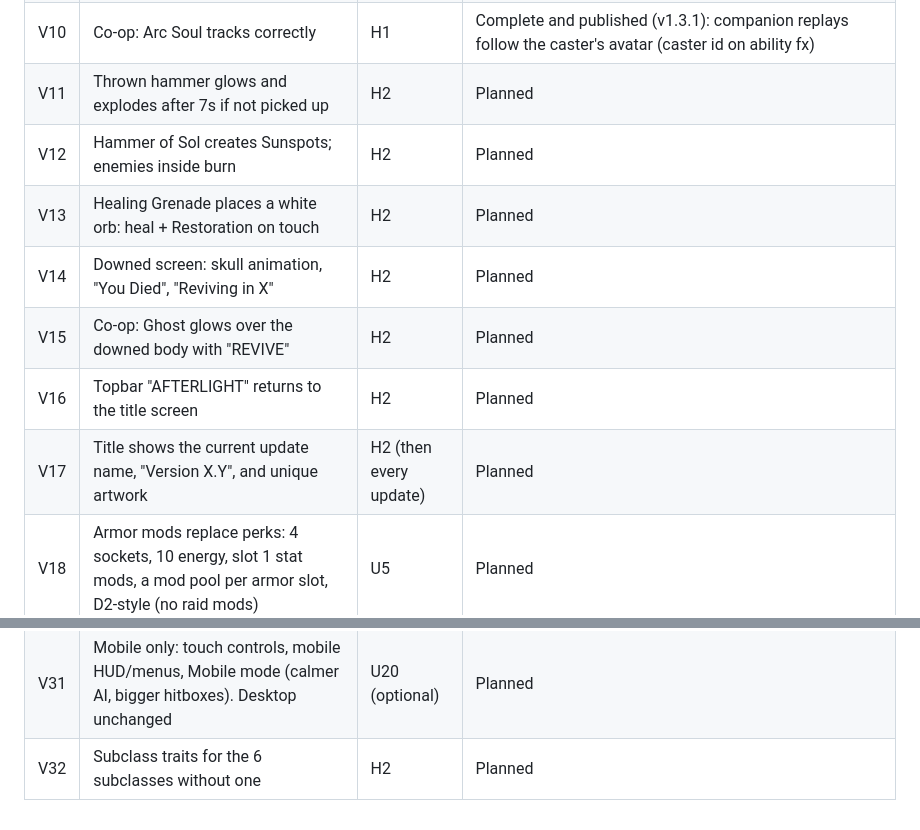
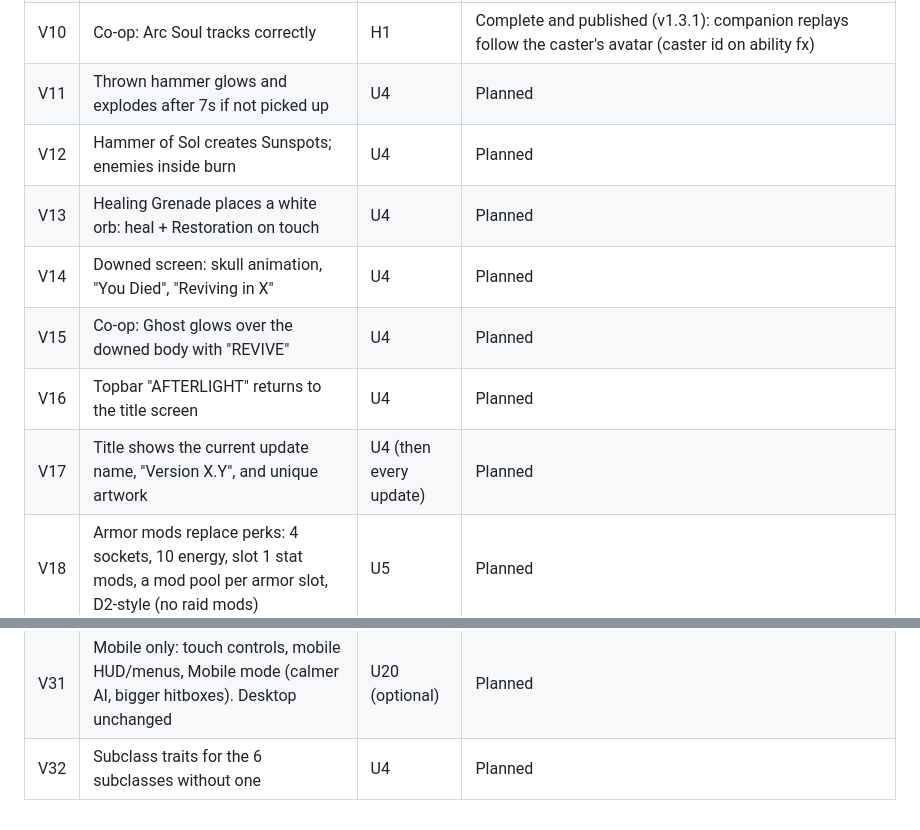
Before and after one commit to bryce-and/afterlight, a Markdown page: docs/OVERHAUL_STATUS.md, 2 parts joined by grey strips. Drawn GitHub-style.

```diff
--- a/docs/OVERHAUL_STATUS.md
+++ b/docs/OVERHAUL_STATUS.md
@@ -101,13 +101,13 @@ Statuses: Not assessed · Planned · In progress · Implemented · Tested · Com
 | V09 | Co-op: a player downed mid-jump drops to the ground | H1 | Complete and published (v1.3.1) |
 | V33 | Co-op health check: zone/wave cleared with enemies alive; members missing host debuffs, stagger, zone and boss banners | H1 | Complete and published (v1.3.1): `waveStep` never clears on the check that spawns a wave (solo too); snapshot carries debuff bits and stagger; banners broadcast |
 | V10 | Co-op: Arc Soul tracks correctly | H1 | Complete and published (v1.3.1): companion replays follow the caster's avatar (caster id on ability fx) |
-| V11 | Thrown hammer glows and explodes after 7s if not picked up | H2 | Planned |
-| V12 | Hammer of Sol creates Sunspots; enemies inside burn | H2 | Planned |
-| V13 | Healing Grenade places a white orb: heal + Restoration on touch | H2 | Planned |
-| V14 | Downed screen: skull animation, "You Died", "Reviving in X" | H2 | Planned |
-| V15 | Co-op: Ghost glows over the downed body with "REVIVE" | H2 | Planned |
-| V16 | Topbar "AFTERLIGHT" returns to the title screen | H2 | Planned |
-| V17 | Title shows the current update name, "Version X.Y", and unique artwork | H2 (then every update) | Planned |
+| V11 | Thrown hammer glows and explodes after 7s if not picked up | U4 | Planned |
+| V12 | Hammer of Sol creates Sunspots; enemies inside burn | U4 | Planned |
+| V13 | Healing Grenade places a white orb: heal + Restoration on touch | U4 | Planned |
+| V14 | Downed screen: skull animation, "You Died", "Reviving in X" | U4 | Planned |
+| V15 | Co-op: Ghost glows over the downed body with "REVIVE" | U4 | Planned |
+| V16 | Topbar "AFTERLIGHT" returns to the title screen | U4 | Planned |
+| V17 | Title shows the current update name, "Version X.Y", and unique artwork | U4 (then every update) | Planned |
 | V18 | Armor mods replace perks: 4 sockets, 10 energy, slot 1 stat mods, a mod pool per armor slot, D2-style (no raid mods) | U5 | Planned |
 | V19 | Mods screen with slide-in from the character screen's right-edge arrow | U5 | Planned |
 | V20 | Six armor stats (D2 new names) incl. cooldown stats | U5 | Planned |
@@ -122,4 +122,4 @@ Statuses: Not assessed · Planned · In progress · Implemented · Tested · Com
 | V29 | Stasis and Strand subclasses for all classes, each with a second, original super of the opposite type | U16 | Planned |
 | V30 | End every update session with a co-op connection check | Process | In place |
 | V31 | Mobile only: touch controls, mobile HUD/menus, Mobile mode (calmer AI, bigger hitboxes). Desktop unchanged | U20 (optional) | Planned |
-| V32 | Subclass traits for the 6 subclasses without one | H2 | Planned |
+| V32 | Subclass traits for the 6 subclasses without one | U4 | Planned |
```
Also changed, not shown: docs/DECISIONS.md (+1 -0 lines), docs/OVERHAUL_ROADMAP.md (+1 -2 lines).
